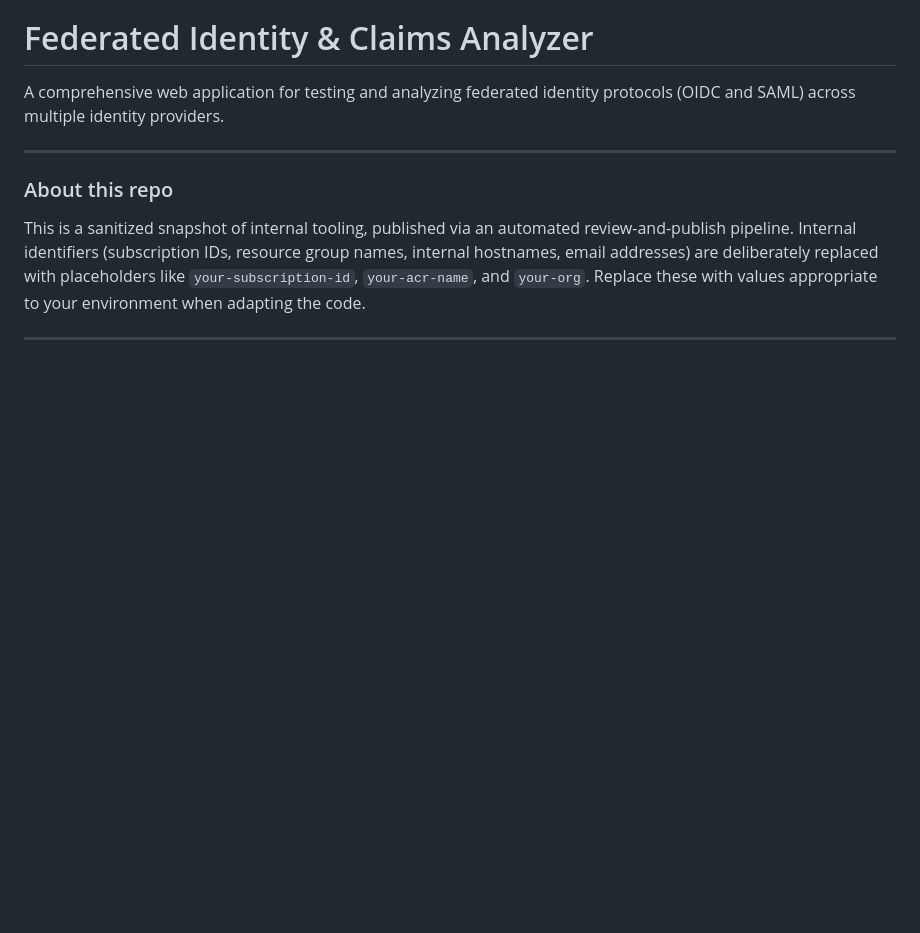
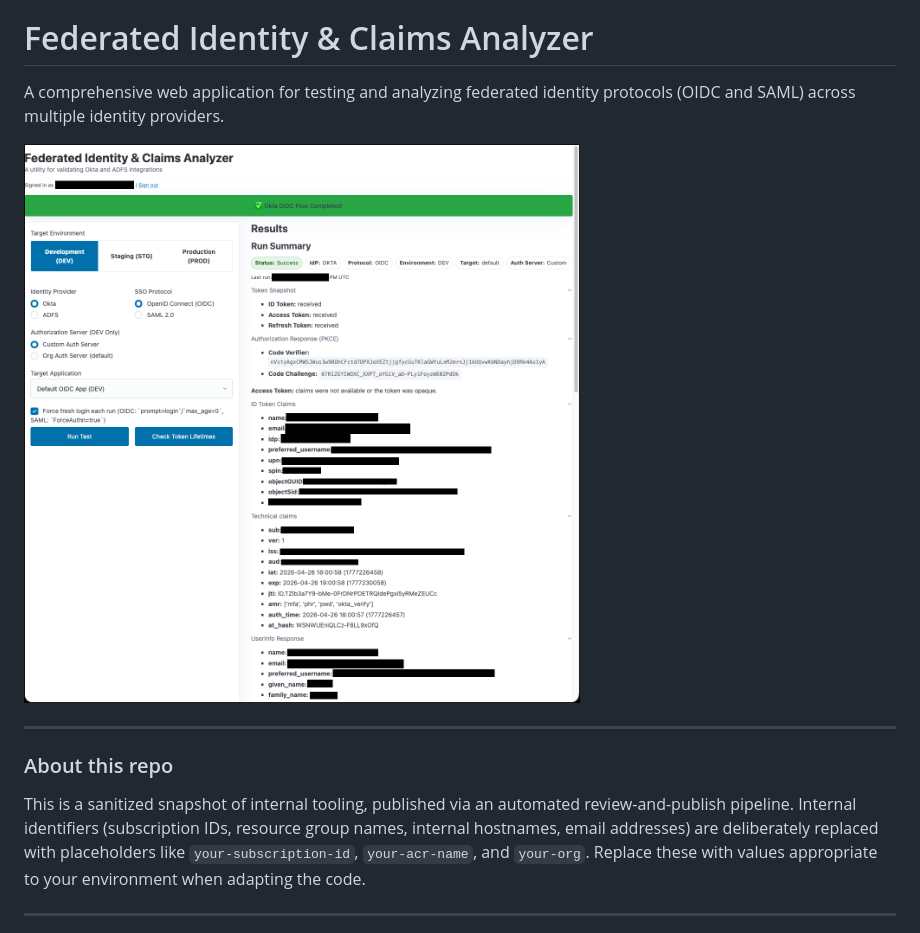
Before and after one commit to wesglockzin/federated-claims-analyzer, a Markdown page: README.md, the part around the change. Rendered like a GitHub page; pictures changed too: screenshots/oidc-flow-results.png (added); blank space fills up the shorter version.

Commit message:
Sync from internal source (2 files changed)

```diff
--- a/README.md
+++ b/README.md
@@ -5,6 +5,8 @@
 # Federated Identity & Claims Analyzer
 
 A comprehensive web application for testing and analyzing federated identity protocols (OIDC and SAML) across multiple identity providers.
+
+![Federated Identity & Claims Analyzer — successful Okta OIDC flow with full claims breakdown](screenshots/oidc-flow-results.png)
 
 ---
 
```
